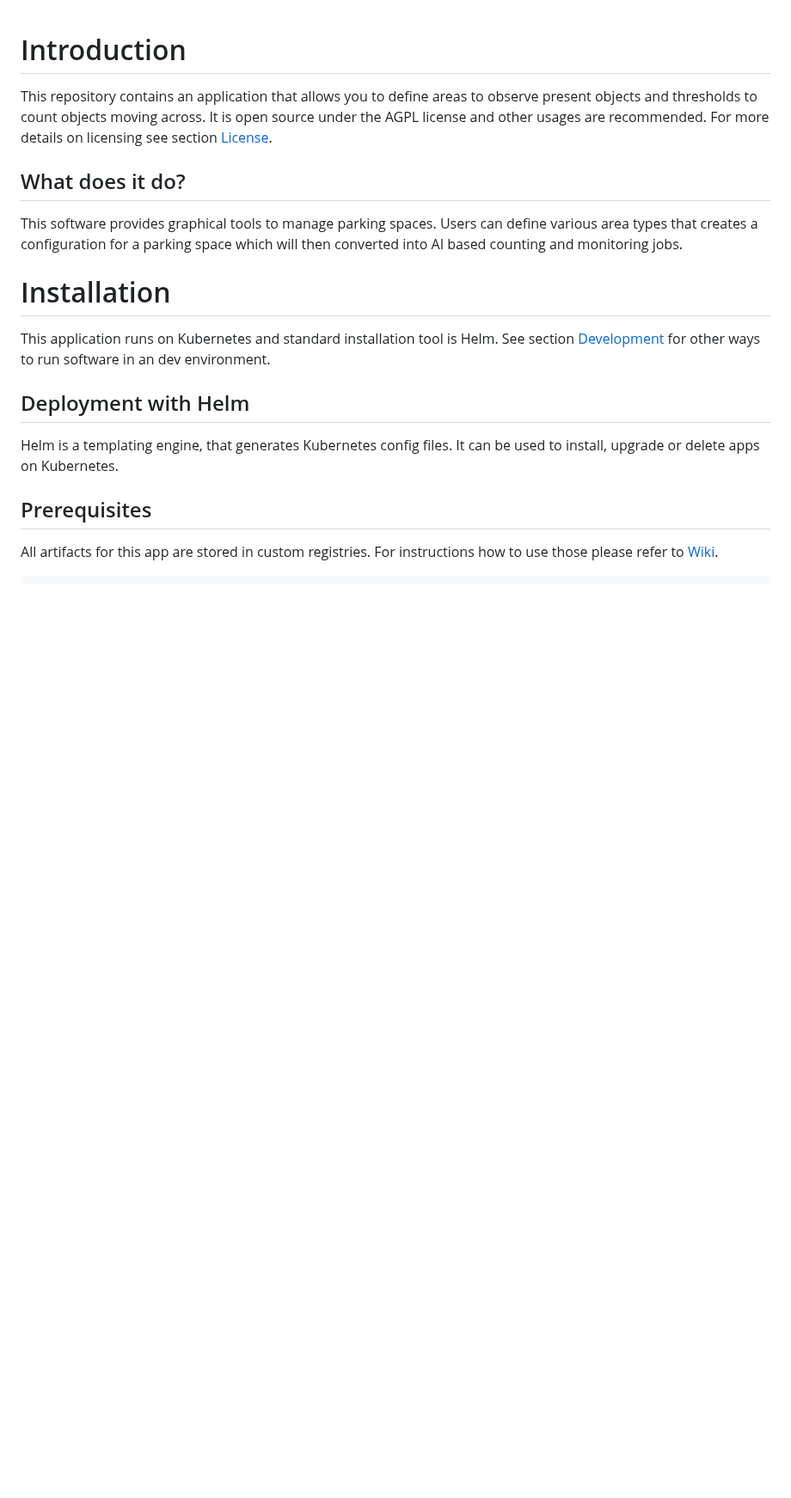
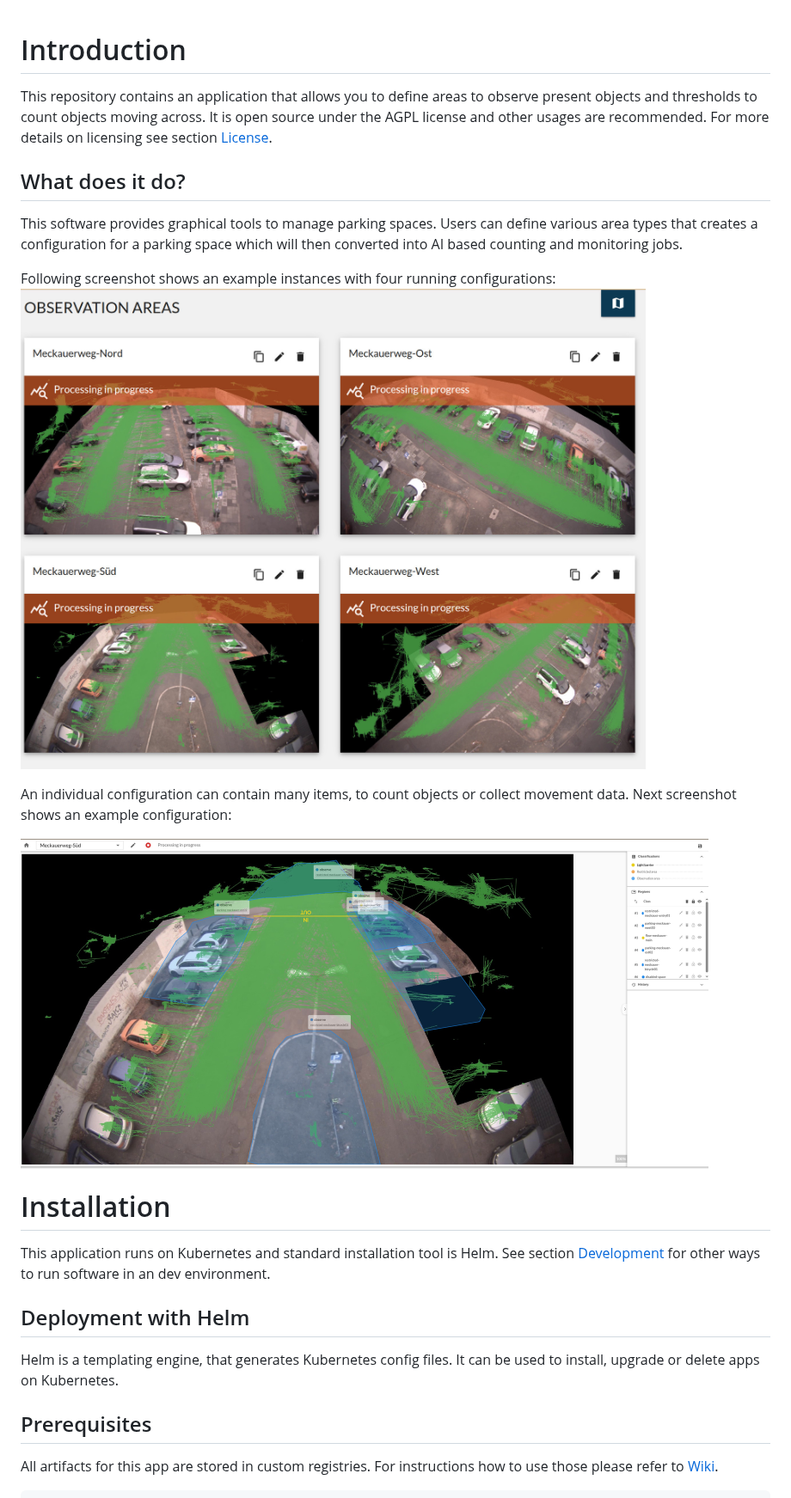
Before and after one commit to starwit/observatory-config, a Markdown page: README.MD, the part around the change. Shown at 86% size. Drawn GitHub-style; pictures changed too: docs/Observatory-Edit.jpg (added), docs/Observatory-Overview.jpg (added); blank space fills up the shorter version.

Commit message:
improve doc

```diff
--- a/README.MD
+++ b/README.MD
@@ -5,6 +5,14 @@ This repository contains an application that allows you to define areas to obser
 ## What does it do?
 
 This software provides graphical tools to manage parking spaces. Users can define various area types that creates a configuration for a parking space which will then converted into AI based counting and monitoring jobs.
+
+Following screenshot shows an example instances with four running configurations:
+<img src="docs/Observatory-Overview.jpg" width="800" />
+
+An individual configuration can contain many items, to count objects or collect movement data. Next screenshot shows an example configuration:
+
+<img src="docs/Observatory-Edit.jpg" width="800" />
+
 
 # Installation
 
```
